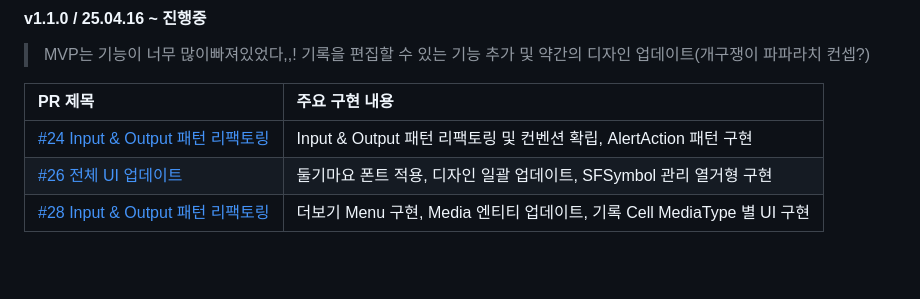
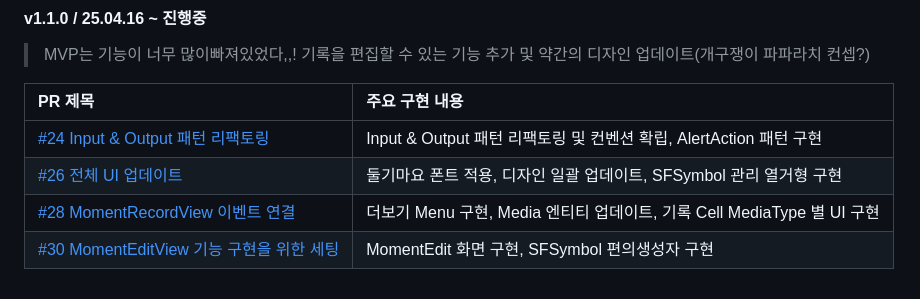
Before and after one commit to thinkySide/poporazzi, a Markdown page: README.md, the part around the change. Rendered like a GitHub page; blank space fills up the shorter version.

```diff
--- a/README.md
+++ b/README.md
@@ -37,4 +37,5 @@
 |:--|:--|
 |[#24 Input & Output 패턴 리팩토링](https://github.com/thinkySide/poporazzi/pull/24)|Input & Output 패턴 리팩토링 및 컨벤션 확립, AlertAction 패턴 구현|
 |[#26 전체 UI 업데이트](https://github.com/thinkySide/poporazzi/pull/26)|둘기마요 폰트 적용, 디자인 일괄 업데이트, SFSymbol 관리 열거형 구현|
-|[#28 Input & Output 패턴 리팩토링](https://github.com/thinkySide/poporazzi/pull/28)|더보기 Menu 구현, Media 엔티티 업데이트, 기록 Cell MediaType 별 UI 구현|
+|[#28 MomentRecordView 이벤트 연결](https://github.com/thinkySide/poporazzi/pull/28)|더보기 Menu 구현, Media 엔티티 업데이트, 기록 Cell MediaType 별 UI 구현|
+|[#30 MomentEditView 기능 구현을 위한 세팅](https://github.com/thinkySide/poporazzi/pull/30)|MomentEdit 화면 구현, SFSymbol 편의생성자 구현|
```
